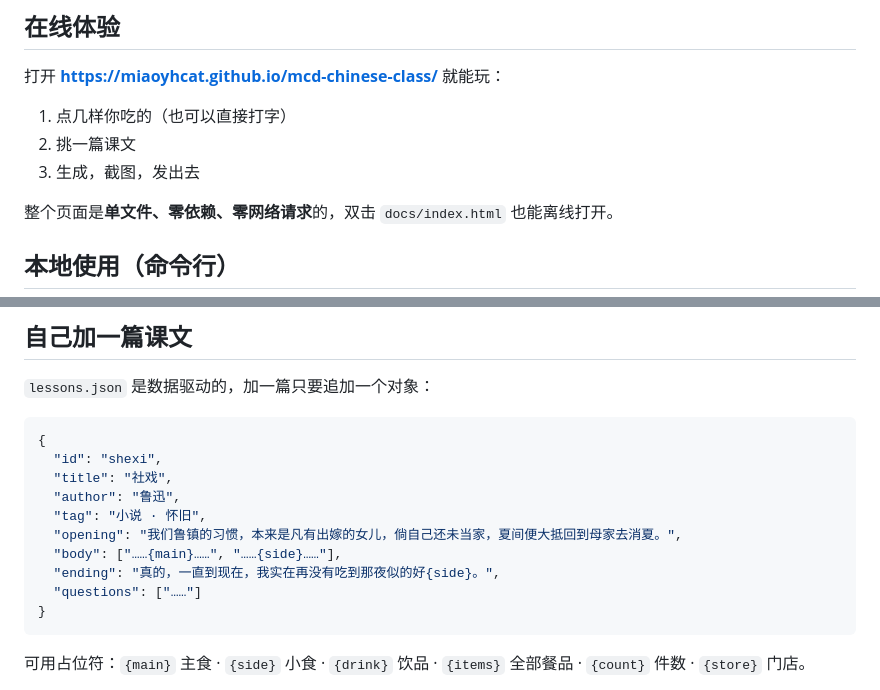
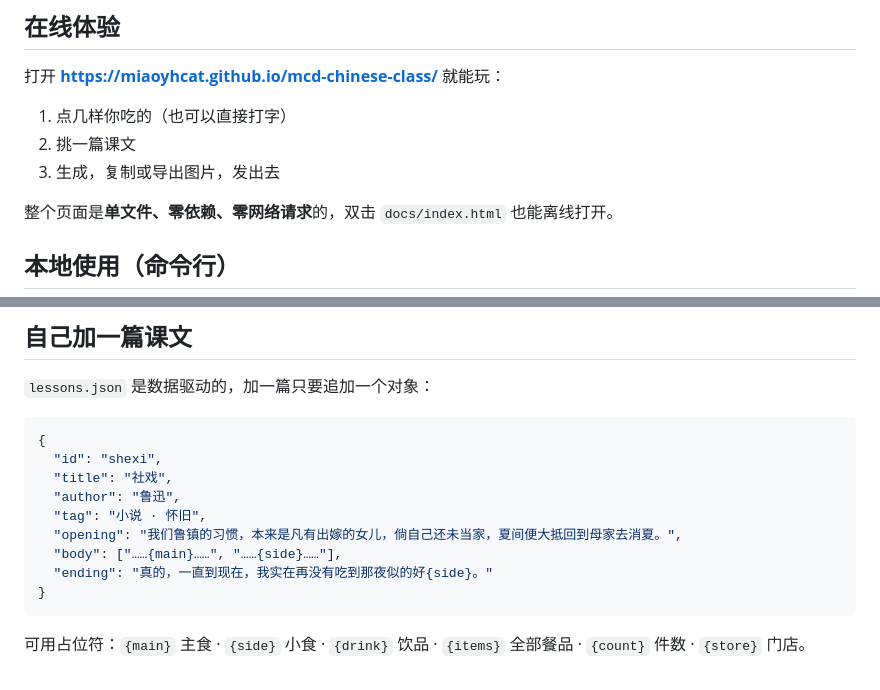
Before and after one commit to miaoyhcat/mcd-chinese-class, a Markdown page: README.md, 2 parts joined by grey strips. Rendered like a GitHub page.

````diff
--- a/README.md
+++ b/README.md
@@ -63,7 +73,7 @@
 
 1. 点几样你吃的（也可以直接打字）
 2. 挑一篇课文
-3. 生成，截图，发出去
+3. 生成，复制或导出图片，发出去
 
 整个页面是**单文件、零依赖、零网络请求**的，双击 `docs/index.html` 也能离线打开。
 
@@ -165,8 +175,7 @@ mcd-chinese-class/
   "tag": "小说 · 怀旧",
   "opening": "我们鲁镇的习惯，本来是凡有出嫁的女儿，倘自己还未当家，夏间便大抵回到母家去消夏。",
   "body": ["……{main}……", "……{side}……"],
-  "ending": "真的，一直到现在，我实在再没有吃到那夜似的好{side}。",
-  "questions": ["……"]
+  "ending": "真的，一直到现在，我实在再没有吃到那夜似的好{side}。"
 }
 ```
 
````
Also changed, not shown: other parts of README.md (+11 -1 lines), MCP_INTEGRATION.md (+21 -0 lines), SKILL.md (+5 -6 lines), images/demo.png, images/screenshot.png, 9 other files.
